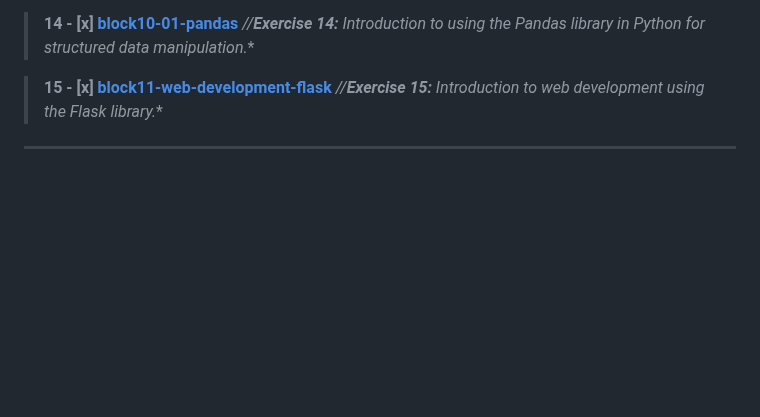
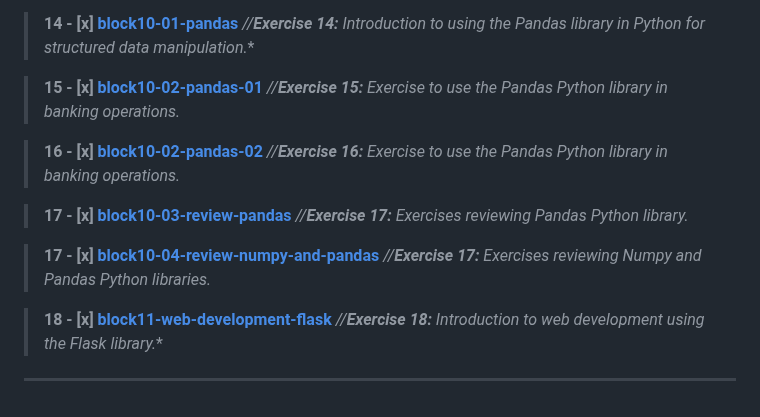
Before and after one commit to felixmg28888/bosonit-python-training, a Markdown page: README.md, the part around the change. GitHub-like rendering; blank space fills up the shorter version.

Commit message:
README.md 1.18

```diff
--- a/README.md
+++ b/README.md
@@ -35,7 +35,15 @@
 
 > **14  - [x]** [**block10-01-pandas**](https://github.com/felixmgdeveloper/bosonit-python-training/tree/main/block10-01-pandas)  *//**Exercise 14:**  Introduction to using the Pandas library in Python for structured data manipulation.**
 
-> **15  - [x]** [**block11-web-development-flask**](https://github.com/felixmgdeveloper/bosonit-python-training/tree/main/block11-web-development-flask)  *//**Exercise 15:**  Introduction to web development using the Flask library.**
+> **15  - [x]** [**block10-02-pandas-01**](https://github.com/felixmgdeveloper/bosonit-python-training/tree/main/block10-02-pandas-01)  *//**Exercise 15:**  Exercise to use the Pandas Python library in banking operations.*
+
+> **16  - [x]** [**block10-02-pandas-02**](https://github.com/felixmgdeveloper/bosonit-python-training/tree/main/block10-02-pandas-02)  *//**Exercise 16:**  Exercise to use the Pandas Python library in banking operations.*
+
+> **17  - [x]** [**block10-03-review-pandas**](https://github.com/felixmgdeveloper/bosonit-python-training/tree/main/block10-03-review-pandas)  *//**Exercise 17:**  Exercises reviewing Pandas Python library.*
+
+> **17  - [x]** [**block10-04-review-numpy-and-pandas**](https://github.com/felixmgdeveloper/bosonit-python-training/tree/main/block10-04-review-numpy-and-pandas)  *//**Exercise 17:**  Exercises reviewing Numpy and Pandas Python libraries.*
+
+> **18  - [x]** [**block11-web-development-flask**](https://github.com/felixmgdeveloper/bosonit-python-training/tree/main/block11-web-development-flask)  *//**Exercise 18:**  Introduction to web development using the Flask library.**
 
 
 ***
```
